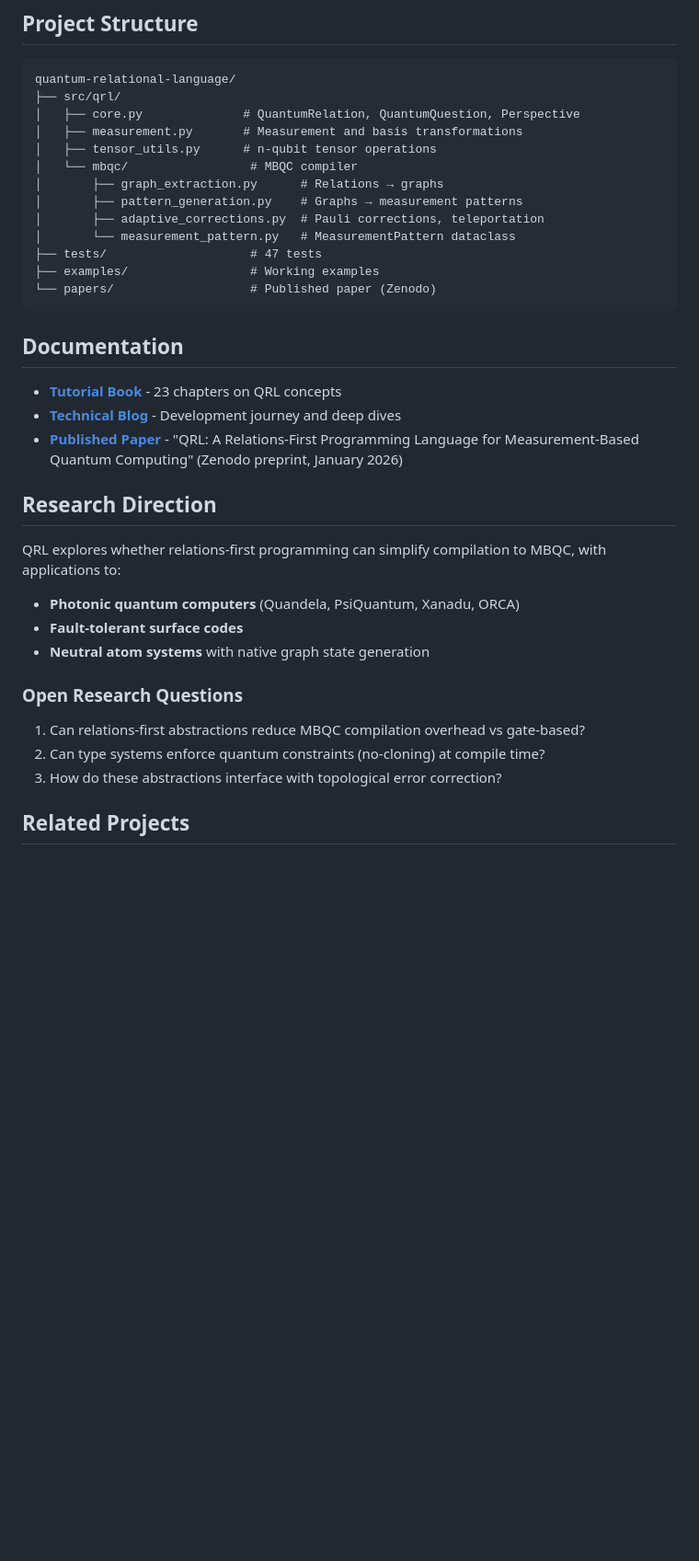
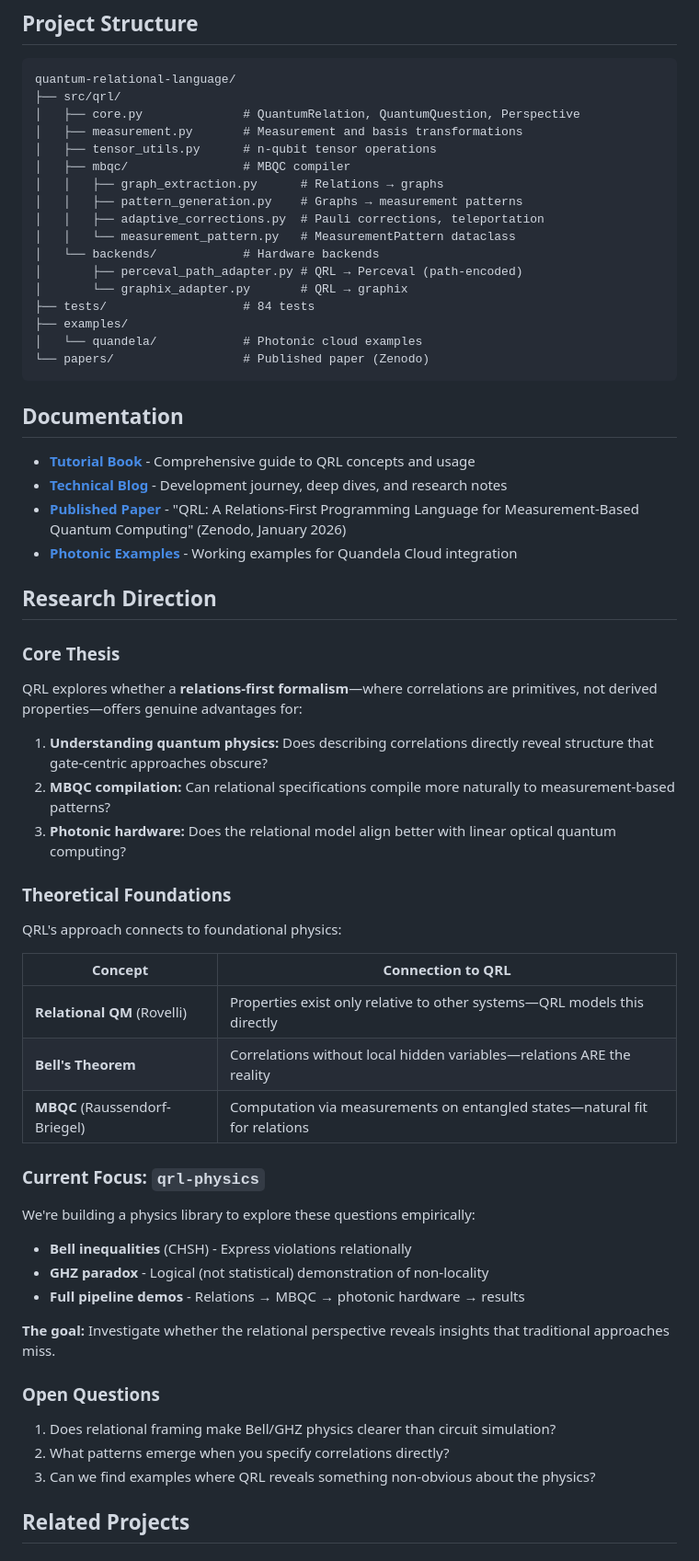
Before and after one commit to dcoldeira/quantum-relational-language, a Markdown page: README.md, the part around one of its changes. Shown at 92% size. Drawn GitHub-style; blank space fills up the shorter version.

````diff
--- a/README.md
+++ b/README.md
@@ -163,34 +201,61 @@ quantum-relational-language/
 │   ├── core.py              # QuantumRelation, QuantumQuestion, Perspective
 │   ├── measurement.py       # Measurement and basis transformations
 │   ├── tensor_utils.py      # n-qubit tensor operations
-│   └── mbqc/                 # MBQC compiler
-│       ├── graph_extraction.py      # Relations → graphs
-│       ├── pattern_generation.py    # Graphs → measurement patterns
-│       ├── adaptive_corrections.py  # Pauli corrections, teleportation
-│       └── measurement_pattern.py   # MeasurementPattern dataclass
-├── tests/                    # 47 tests
-├── examples/                 # Working examples
-└── papers/                   # Published paper (Zenodo)
+│   ├── mbqc/                # MBQC compiler
+│   │   ├── graph_extraction.py      # Relations → graphs
+│   │   ├── pattern_generation.py    # Graphs → measurement patterns
+│   │   ├── adaptive_corrections.py  # Pauli corrections, teleportation
+│   │   └── measurement_pattern.py   # MeasurementPattern dataclass
+│   └── backends/            # Hardware backends
+│       ├── perceval_path_adapter.py # QRL → Perceval (path-encoded)
+│       └── graphix_adapter.py       # QRL → graphix
+├── tests/                   # 84 tests
+├── examples/
+│   └── quandela/            # Photonic cloud examples
+└── papers/                  # Published paper (Zenodo)
 ```
 
 ## Documentation
 
-- **[Tutorial Book](https://dcoldeira.github.io/qrl-book/)** - 23 chapters on QRL concepts
-- **[Technical Blog](https://dcoldeira.github.io/)** - Development journey and deep dives
-- **[Published Paper](https://doi.org/10.5281/zenodo.18292199)** - "QRL: A Relations-First Programming Language for Measurement-Based Quantum Computing" (Zenodo preprint, January 2026)
+- **[Tutorial Book](https://dcoldeira.github.io/qrl-book/)** - Comprehensive guide to QRL concepts and usage
+- **[Technical Blog](https://dcoldeira.github.io/)** - Development journey, deep dives, and research notes
+- **[Published Paper](https://doi.org/10.5281/zenodo.18292199)** - "QRL: A Relations-First Programming Language for Measurement-Based Quantum Computing" (Zenodo, January 2026)
+- **[Photonic Examples](examples/quandela/)** - Working examples for Quandela Cloud integration
 
 ## Research Direction
 
-QRL explores whether relations-first programming can simplify compilation to MBQC, with applications to:
-- **Photonic quantum computers** (Quandela, PsiQuantum, Xanadu, ORCA)
-- **Fault-tolerant surface codes**
-- **Neutral atom systems** with native graph state generation
+### Core Thesis
 
-### Open Research Questions
+QRL explores whether a **relations-first formalism**—where correlations are primitives, not derived properties—offers genuine advantages for:
 
-1. Can relations-first abstractions reduce MBQC compilation overhead vs gate-based?
-2. Can type systems enforce quantum constraints (no-cloning) at compile time?
-3. How do these abstractions interface with topological error correction?
+1. **Understanding quantum physics:** Does describing correlations directly reveal structure that gate-centric approaches obscure?
+2. **MBQC compilation:** Can relational specifications compile more naturally to measurement-based patterns?
+3. **Photonic hardware:** Does the relational model align better with linear optical quantum computing?
+
+### Theoretical Foundations
+
+QRL's approach connects to foundational physics:
+
+| Concept | Connection to QRL |
+|---------|-------------------|
+| **Relational QM** (Rovelli) | Properties exist only relative to other systems—QRL models this directly |
+| **Bell's Theorem** | Correlations without local hidden variables—relations ARE the reality |
+| **MBQC** (Raussendorf-Briegel) | Computation via measurements on entangled states—natural fit for relations |
+
+### Current Focus: `qrl-physics`
+
+We're building a physics library to explore these questions empirically:
+- **Bell inequalities** (CHSH) - Express violations relationally
+- **GHZ paradox** - Logical (not statistical) demonstration of non-locality
+- **Full pipeline demos** - Relations → MBQC → photonic hardware → results
+
+**The goal:** Investigate whether the relational perspective reveals insights that traditional approaches miss.
+
+### Open Questions
+
+1. Does relational framing make Bell/GHZ physics clearer than circuit simulation?
+2. What patterns emerge when you specify correlations directly?
+3. Can we find examples where QRL reveals something non-obvious about the physics?
 
 ## Related Projects
 
````
Also changed, not shown: other parts of README.md (+62 -23 lines).
